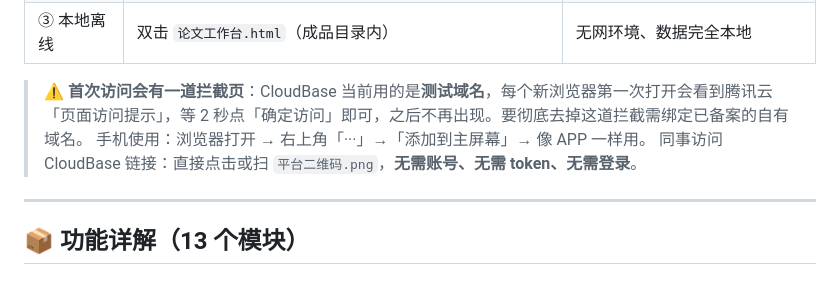
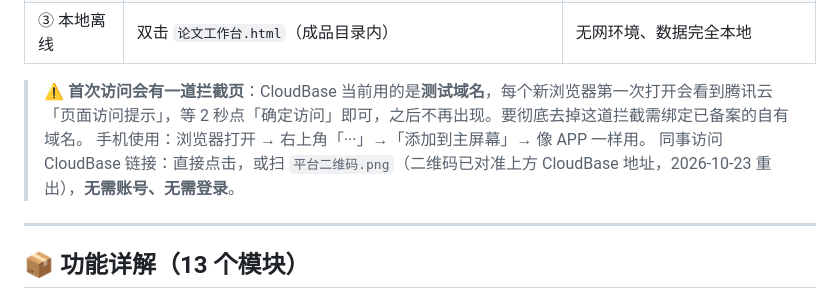
Before and after one commit to caidanhui850111/paper-workbench, a Markdown page: README.md, the part around the change. GitHub-like rendering.

Commit message:
修复平台二维码：旧码指向已失效的 github.io（404），重出对准 CloudBase 线上地址
- 平台二维码.png：13,270 B（指向 caidanhui850111.github.io/paper-workbench/，已 404）→ 21,385 B（指向 CloudBase 地址）
- 新码 1060x1130 / 45 模块 / 容错级别 Q，带「论文写作工作台」标题与「首次需点确定访问」提示，cv2 解码验证与目标地址一致
- README：二维码说明改为指向 CloudBase，去掉「无需 token」这类术语

```diff
--- a/README.md
+++ b/README.md
@@ -18,7 +18,7 @@
 
 > ⚠️ **首次访问会有一道拦截页**：CloudBase 当前用的是**测试域名**，每个新浏览器第一次打开会看到腾讯云「页面访问提示」，等 2 秒点「确定访问」即可，之后不再出现。要彻底去掉这道拦截需绑定已备案的自有域名。
 > 手机使用：浏览器打开 → 右上角「···」→「添加到主屏幕」→ 像 APP 一样用。
-> 同事访问 CloudBase 链接：直接点击或扫 `平台二维码.png`，**无需账号、无需 token、无需登录**。
+> 同事访问 CloudBase 链接：直接点击，或扫 `平台二维码.png`（二维码已对准上方 CloudBase 地址，2026-10-23 重出），**无需账号、无需登录**。
 
 ---
 
```
Also changed, not shown: 平台二维码.png.
